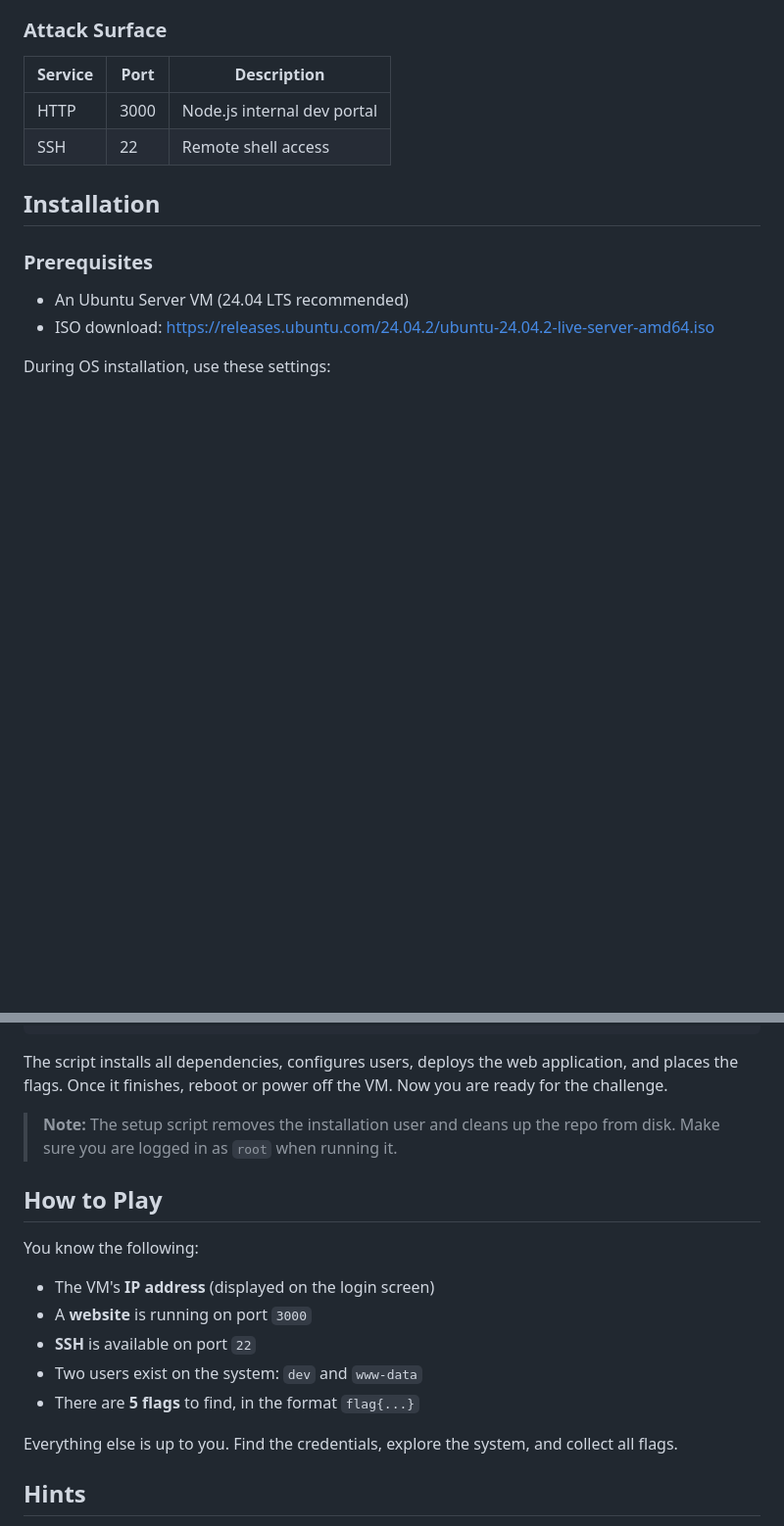
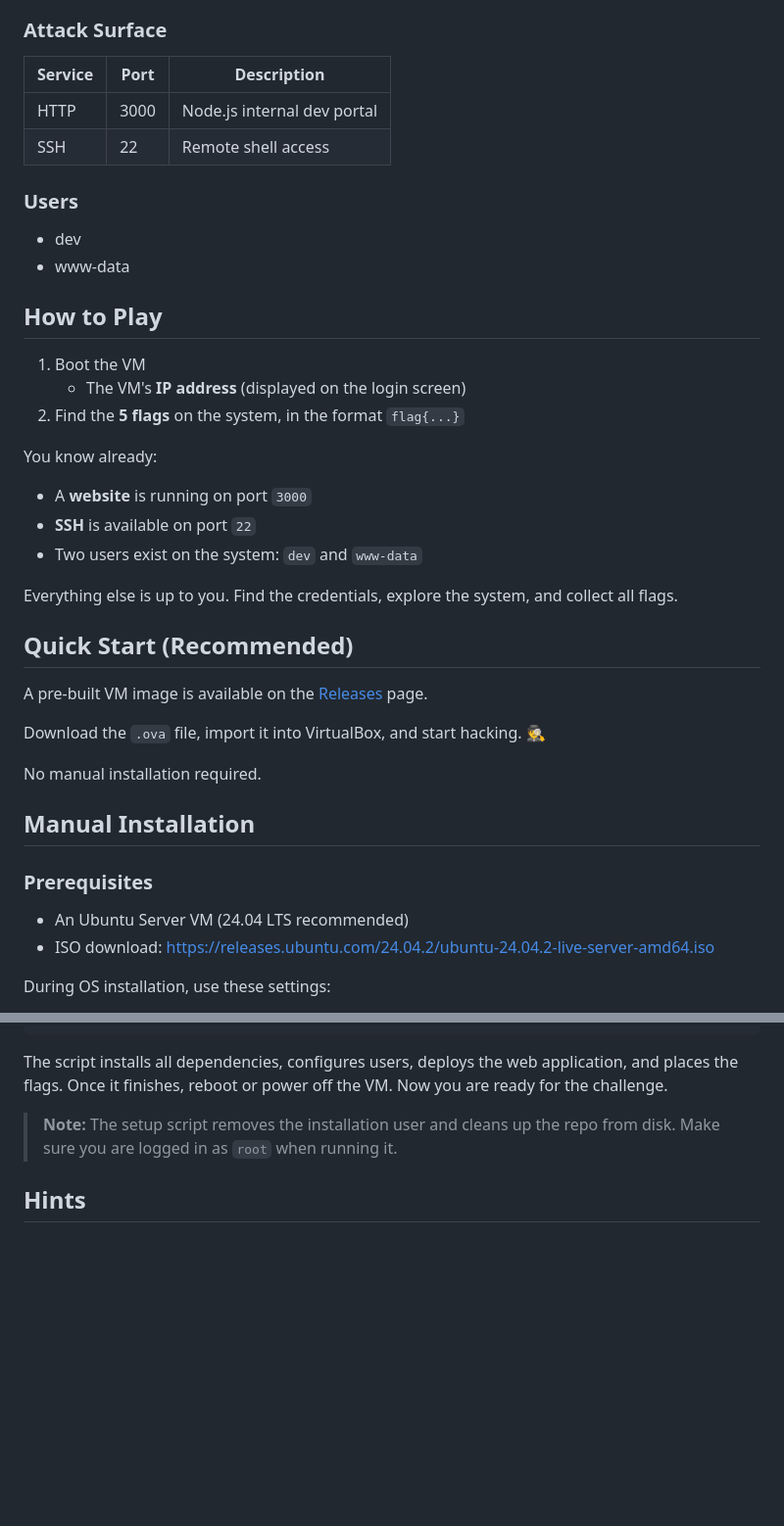
Before and after one commit to CaptnBash/CTF-LazyAdmin, a Markdown page: README.md, 2 parts joined by grey strips. Shown at 98% size. Rendered like a GitHub page; blank space fills up the shorter version.

Commit message:
added note about ISO in releases page

```diff
--- a/README.md
+++ b/README.md
@@ -13,8 +13,33 @@ The VM hosts a Node.js web application ("Internal Dev Portal") and several syste
 | HTTP    | 3000 | Node.js internal dev portal |
 | SSH     | 22   | Remote shell access |
 
+### Users
 
-## Installation
+- dev
+- www-data
+
+## How to Play
+
+1. Boot the VM
+   - The VM's **IP address** (displayed on the login screen)
+2. Find the **5 flags** on the system, in the format `flag{...}`
+
+You know already:
+- A **website** is running on port `3000`
+- **SSH** is available on port `22`
+- Two users exist on the system: `dev` and `www-data`
+
+Everything else is up to you. Find the credentials, explore the system, and collect all flags.
+
+## Quick Start (Recommended)
+
+A pre-built VM image is available on the [Releases](https://github.com/CaptnBash/CTF-LazyAdmin/releases/tag/1.0.0) page.
+
+Download the `.ova` file, import it into VirtualBox, and start hacking. 🕵️
+
+No manual installation required.
+
+## Manual Installation
 
 ### Prerequisites
 
@@ -38,18 +63,6 @@ bash CTF-LazyAdmin/install.sh
 The script installs all dependencies, configures users, deploys the web application, and places the flags. Once it finishes, reboot or power off the VM. Now you are ready for the challenge.
 
 > **Note:** The setup script removes the installation user and cleans up the repo from disk. Make sure you are logged in as `root` when running it.
-
-## How to Play
-
-You know the following:
-
-- The VM's **IP address** (displayed on the login screen)
-- A **website** is running on port `3000`
-- **SSH** is available on port `22`
-- Two users exist on the system: `dev` and `www-data`
-- There are **5 flags** to find, in the format `flag{...}`
-
-Everything else is up to you. Find the credentials, explore the system, and collect all flags.
 
 
 ## Hints
```
